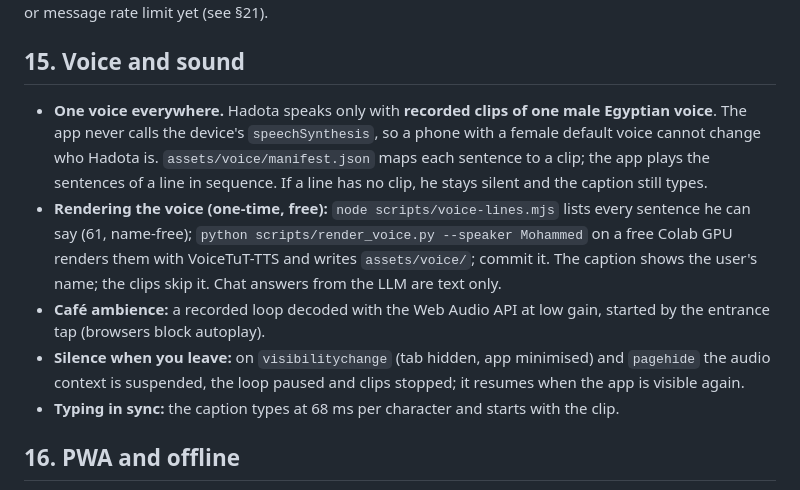
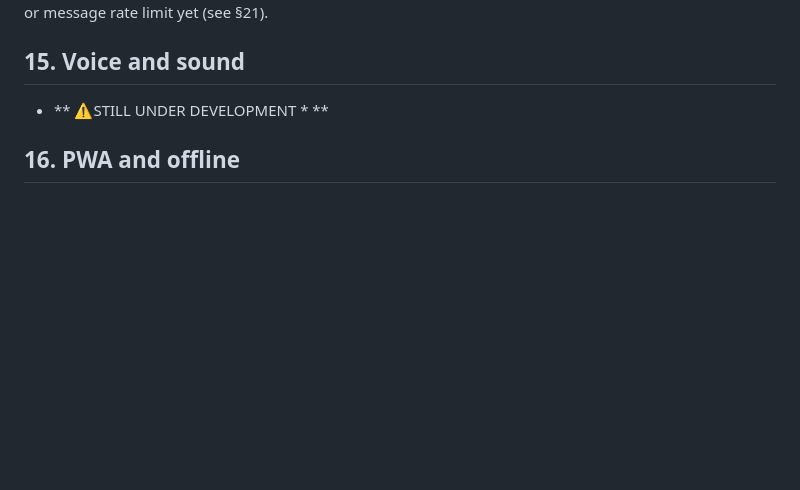
Before and after one commit to Worof/Hadota-AI-Barista-App, a Markdown page: README.md, the part around the change. GitHub-like rendering; blank space fills up the shorter version.

```diff
--- a/README.md
+++ b/README.md
@@ -541,11 +541,7 @@ sequenceDiagram
 
 ## 15. Voice and sound
 
-* **One voice everywhere.** Hadota speaks only with **recorded clips of one male Egyptian voice**. The app never calls the device's `speechSynthesis`, so a phone with a female default voice cannot change who Hadota is. `assets/voice/manifest.json` maps each sentence to a clip; the app plays the sentences of a line in sequence. If a line has no clip, he stays silent and the caption still types.
-* **Rendering the voice (one-time, free):** `node scripts/voice-lines.mjs` lists every sentence he can say (61, name-free); `python scripts/render_voice.py --speaker Mohammed` on a free Colab GPU renders them with VoiceTuT-TTS and writes `assets/voice/`; commit it. The caption shows the user's name; the clips skip it. Chat answers from the LLM are text only.
-* **Café ambience:** a recorded loop decoded with the Web Audio API at low gain, started by the entrance tap (browsers block autoplay).
-* **Silence when you leave:** on `visibilitychange` (tab hidden, app minimised) and `pagehide` the audio context is suspended, the loop paused and clips stopped; it resumes when the app is visible again.
-* **Typing in sync:** the caption types at 68 ms per character and starts with the clip.
+* ** ⚠️STILL UNDER DEVELOPMENT * **
 
 ## 16. PWA and offline
 
```
